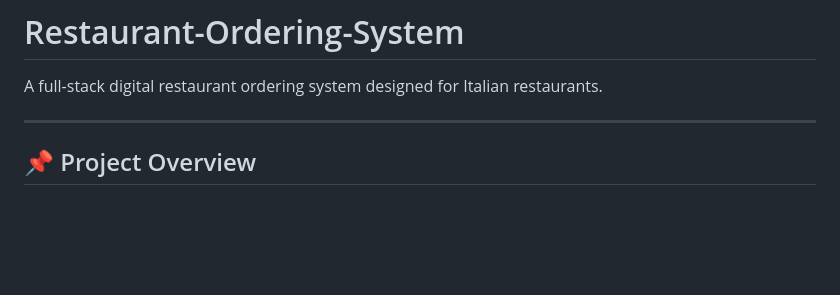
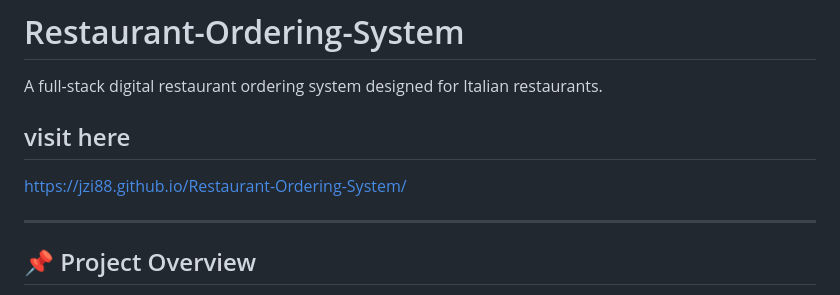
Before and after one commit to jzi88/Restaurant-Ordering-System, a Markdown page: README.md, the part around the change. Rendered like a GitHub page; blank space fills up the shorter version.

Commit message:
Include link to project website
Add project link to README

```diff
--- a/README.md
+++ b/README.md
@@ -2,6 +2,10 @@
 
 A full-stack digital restaurant ordering system designed for Italian restaurants.
 
+
+## visit here
+
+https://jzi88.github.io/Restaurant-Ordering-System/
 
 ---
 
```
